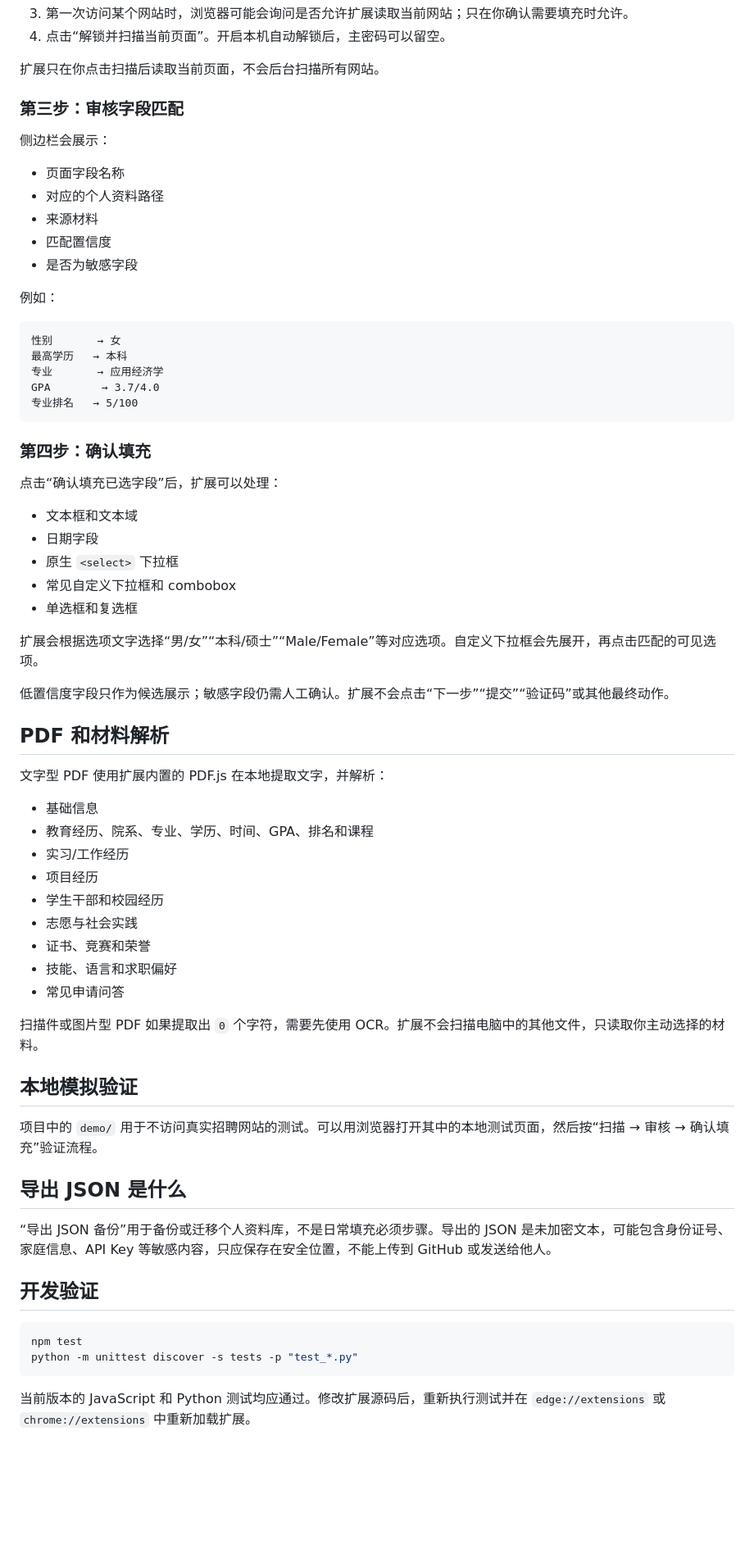
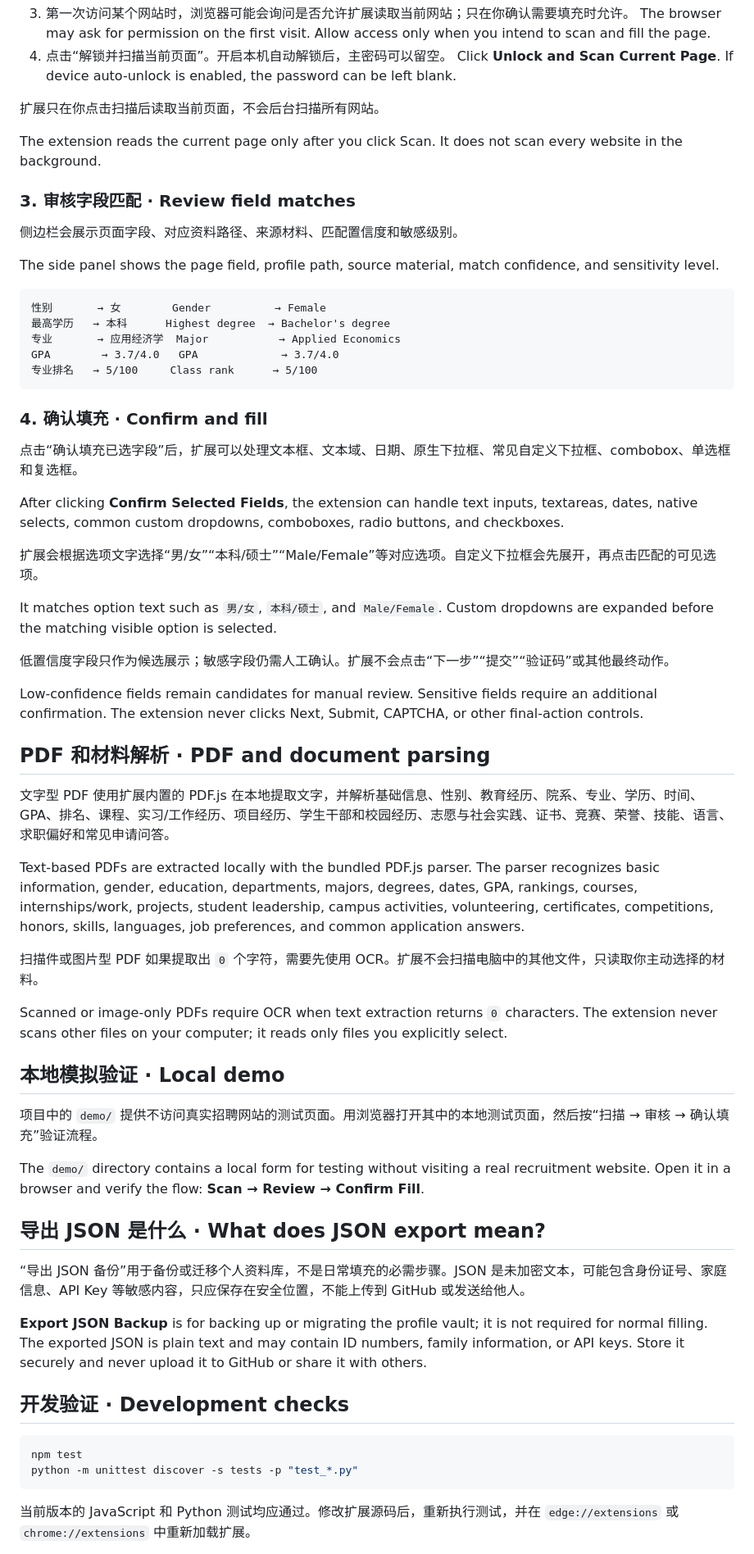
Before and after one commit to xp030826/resume-application-copilot, a Markdown page: README.md, the part around one of its changes. Shown at 82% size. GitHub-like rendering; blank space fills up the shorter version.

Commit message:
Document bilingual installation and workflow

````diff
--- a/README.md
+++ b/README.md
@@ -50,72 +72,68 @@
 3. 第一次访问某个网站时，浏览器可能会询问是否允许扩展读取当前网站；只在你确认需要填充时允许。
+   The browser may ask for permission on the first visit. Allow access only when you intend to scan and fill the page.
 4. 点击“解锁并扫描当前页面”。开启本机自动解锁后，主密码可以留空。
+   Click **Unlock and Scan Current Page**. If device auto-unlock is enabled, the password can be left blank.
 
 扩展只在你点击扫描后读取当前页面，不会后台扫描所有网站。
 
-### 第三步：审核字段匹配
+The extension reads the current page only after you click Scan. It does not scan every website in the background.
 
-侧边栏会展示：
+### 3. 审核字段匹配 · Review field matches
 
-- 页面字段名称
-- 对应的个人资料路径
-- 来源材料
-- 匹配置信度
-- 是否为敏感字段
+侧边栏会展示页面字段、对应资料路径、来源材料、匹配置信度和敏感级别。
 
-例如：
+The side panel shows the page field, profile path, source material, match confidence, and sensitivity level.
 
 ```text
-性别       → 女
-最高学历   → 本科
-专业       → 应用经济学
-GPA        → 3.7/4.0
-专业排名   → 5/100
+性别       → 女        Gender          → Female
+最高学历   → 本科      Highest degree  → Bachelor's degree
+专业       → 应用经济学  Major           → Applied Economics
+GPA        → 3.7/4.0   GPA             → 3.7/4.0
+专业排名   → 5/100     Class rank      → 5/100
 ```
 
-### 第四步：确认填充
+### 4. 确认填充 · Confirm and fill
 
-点击“确认填充已选字段”后，扩展可以处理：
+点击“确认填充已选字段”后，扩展可以处理文本框、文本域、日期、原生下拉框、常见自定义下拉框、combobox、单选框和复选框。
 
-- 文本框和文本域
-- 日期字段
-- 原生 `<select>` 下拉框
-- 常见自定义下拉框和 combobox
-- 单选框和复选框
+After clicking **Confirm Selected Fields**, the extension can handle text inputs, textareas, dates, native selects, common custom dropdowns, comboboxes, radio buttons, and checkboxes.
 
 扩展会根据选项文字选择“男/女”“本科/硕士”“Male/Female”等对应选项。自定义下拉框会先展开，再点击匹配的可见选项。
 
+It matches option text such as `男/女`, `本科/硕士`, and `Male/Female`. Custom dropdowns are expanded before the matching visible option is selected.
+
 低置信度字段只作为候选展示；敏感字段仍需人工确认。扩展不会点击“下一步”“提交”“验证码”或其他最终动作。
 
-## PDF 和材料解析
+Low-confidence fields remain candidates for manual review. Sensitive fields require an additional confirmation. The extension never clicks Next, Submit, CAPTCHA, or other final-action controls.
 
-文字型 PDF 使用扩展内置的 PDF.js 在本地提取文字，并解析：
+## PDF 和材料解析 · PDF and document parsing
 
-- 基础信息
-- 教育经历、院系、专业、学历、时间、GPA、排名和课程
-- 实习/工作经历
-- 项目经历
-- 学生干部和校园经历
-- 志愿与社会实践
-- 证书、竞赛和荣誉
-- 技能、语言和求职偏好
-- 常见申请问答
+文字型 PDF 使用扩展内置的 PDF.js 在本地提取文字，并解析基础信息、性别、教育经历、院系、专业、学历、时间、GPA、排名、课程、实习/工作经历、项目经历、学生干部和校园经历、志愿与社会实践、证书、竞赛、荣誉、技能、语言、求职偏好和常见申请问答。
+
+Text-based PDFs are extracted locally with the bundled PDF.js parser. The parser recognizes basic information, gender, education, departments, majors, degrees, dates, GPA, rankings, courses, internships/work, projects, student leadership, campus activities, volunteering, certificates, competitions, honors, skills, languages, job preferences, and common application answers.
 
 扫描件或图片型 PDF 如果提取出 `0` 个字符，需要先使用 OCR。扩展不会扫描电脑中的其他文件，只读取你主动选择的材料。
 
-## 本地模拟验证
+Scanned or image-only PDFs require OCR when text extraction returns `0` characters. The extension never scans other files on your computer; it reads only files you explicitly select.
 
-项目中的 `demo/` 用于不访问真实招聘网站的测试。可以用浏览器打开其中的本地测试页面，然后按“扫描 → 审核 → 确认填充”验证流程。
+## 本地模拟验证 · Local demo
 
-## 导出 JSON 是什么
+项目中的 `demo/` 提供不访问真实招聘网站的测试页面。用浏览器打开其中的本地测试页面，然后按“扫描 → 审核 → 确认填充”验证流程。
 
-“导出 JSON 备份”用于备份或迁移个人资料库，不是日常填充必须步骤。导出的 JSON 是未加密文本，可能包含身份证号、家庭信息、API Key 等敏感内容，只应保存在安全位置，不能上传到 GitHub 或发送给他人。
+The `demo/` directory contains a local form for testing without visiting a real recruitment website. Open it in a browser and verify the flow: **Scan → Review → Confirm Fill**.
 
-## 开发验证
+## 导出 JSON 是什么 · What does JSON export mean?
+
+“导出 JSON 备份”用于备份或迁移个人资料库，不是日常填充的必需步骤。JSON 是未加密文本，可能包含身份证号、家庭信息、API Key 等敏感内容，只应保存在安全位置，不能上传到 GitHub 或发送给他人。
+
+**Export JSON Backup** is for backing up or migrating the profile vault; it is not required for normal filling. The exported JSON is plain text and may contain ID numbers, family information, or API keys. Store it securely and never upload it to GitHub or share it with others.
+
+## 开发验证 · Development checks
 
 ```bash
 npm test
 python -m unittest discover -s tests -p "test_*.py"
 ```
 
-当前版本的 JavaScript 和 Python 测试均应通过。修改扩展源码后，重新执行测试并在 `edge://extensions` 或 `chrome://extensions` 中重新加载扩展。
+当前版本的 JavaScript 和 Python 测试均应通过。修改扩展源码后，重新执行测试，并在 `edge://extensions` 或 `chrome://extensions` 中重新加载扩展。
 
````
Also changed, not shown: other parts of README.md (+53 -24 lines).
